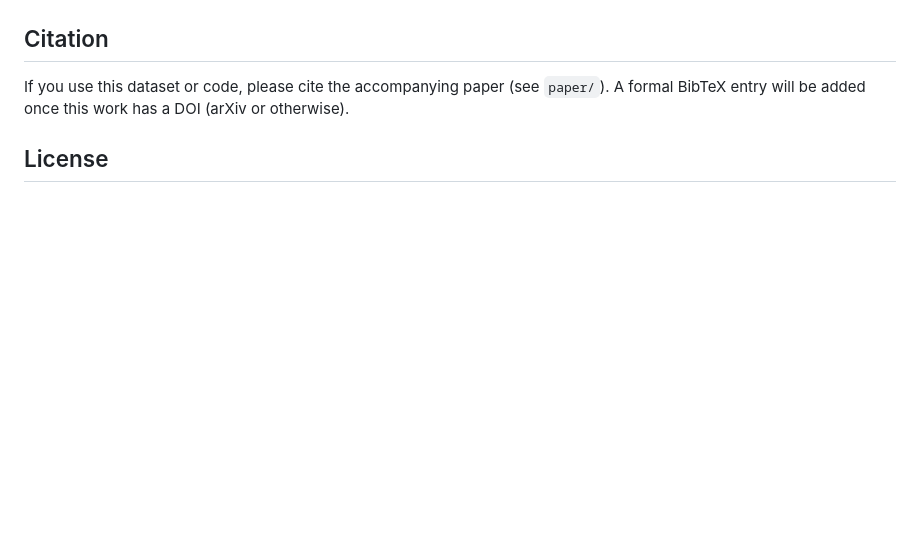
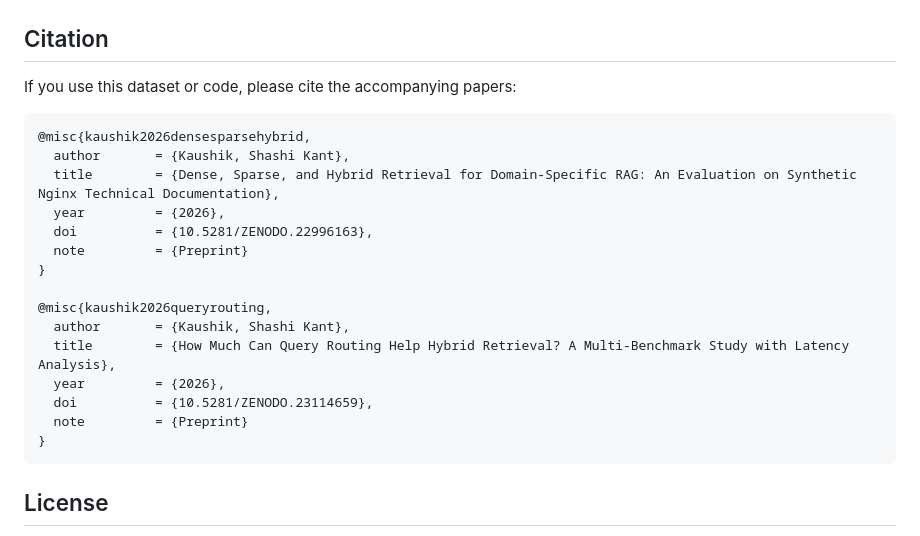
Before and after one commit to shashikantkaushik/rag-advanced-research-codebase, a Markdown page: README.md, the part around one of its changes. GitHub-like rendering; blank space fills up the shorter version.

````diff
--- a/README.md
+++ b/README.md
@@ -106,8 +155,25 @@ rather than glossed over.
 
 ## Citation
 
-If you use this dataset or code, please cite the accompanying paper (see `paper/`).
-A formal BibTeX entry will be added once this work has a DOI (arXiv or otherwise).
+If you use this dataset or code, please cite the accompanying papers:
+
+```bibtex
+@misc{kaushik2026densesparsehybrid,
+  author       = {Kaushik, Shashi Kant},
+  title        = {Dense, Sparse, and Hybrid Retrieval for Domain-Specific RAG: An Evaluation on Synthetic Nginx Technical Documentation},
+  year         = {2026},
+  doi          = {10.5281/ZENODO.22996163},
+  note         = {Preprint}
+}
+
+@misc{kaushik2026queryrouting,
+  author       = {Kaushik, Shashi Kant},
+  title        = {How Much Can Query Routing Help Hybrid Retrieval? A Multi-Benchmark Study with Latency Analysis},
+  year         = {2026},
+  doi          = {10.5281/ZENODO.23114659},
+  note         = {Preprint}
+}
+```
 
 ## License
 
````
Also changed, not shown: other parts of README.md (+78 -29 lines).
